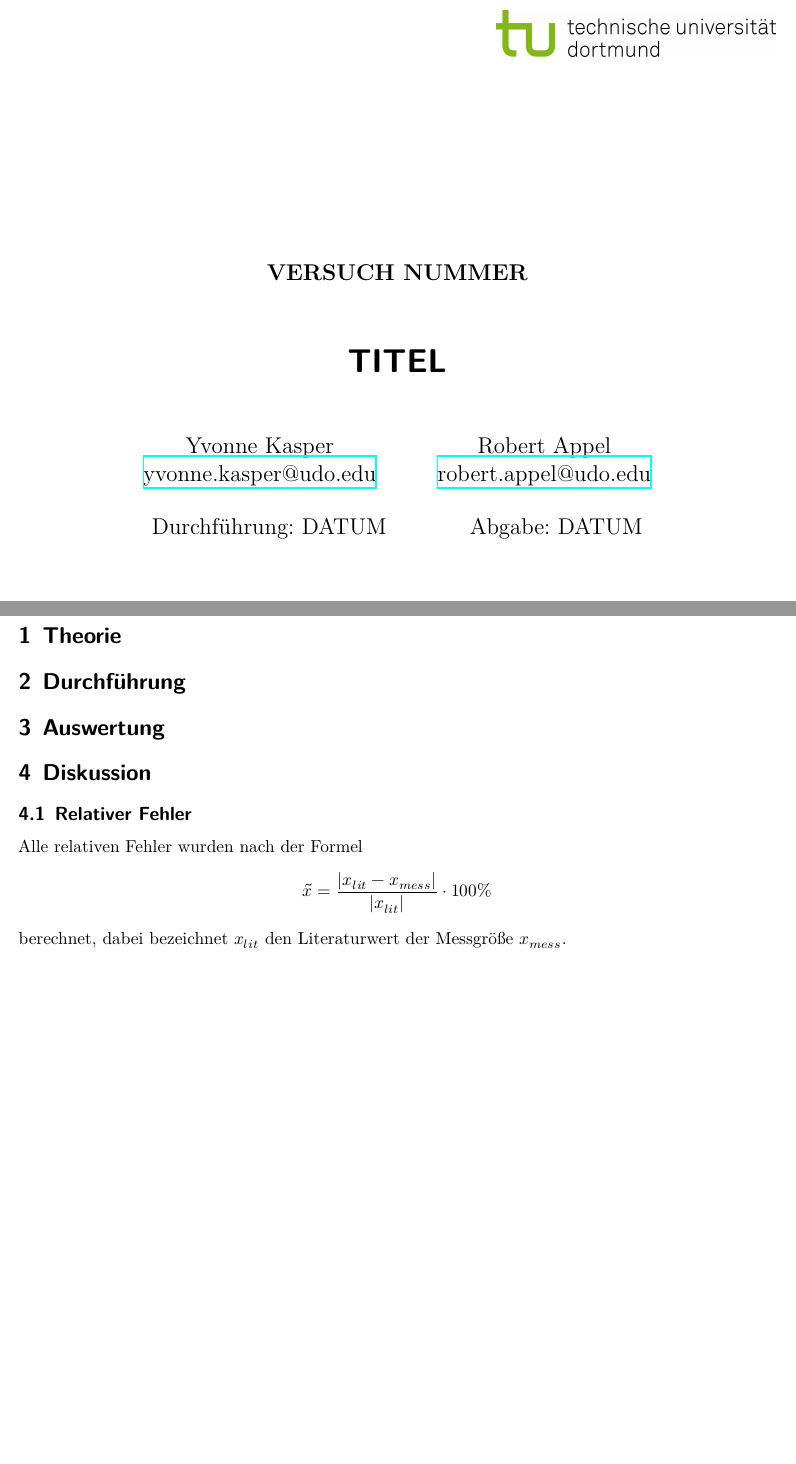
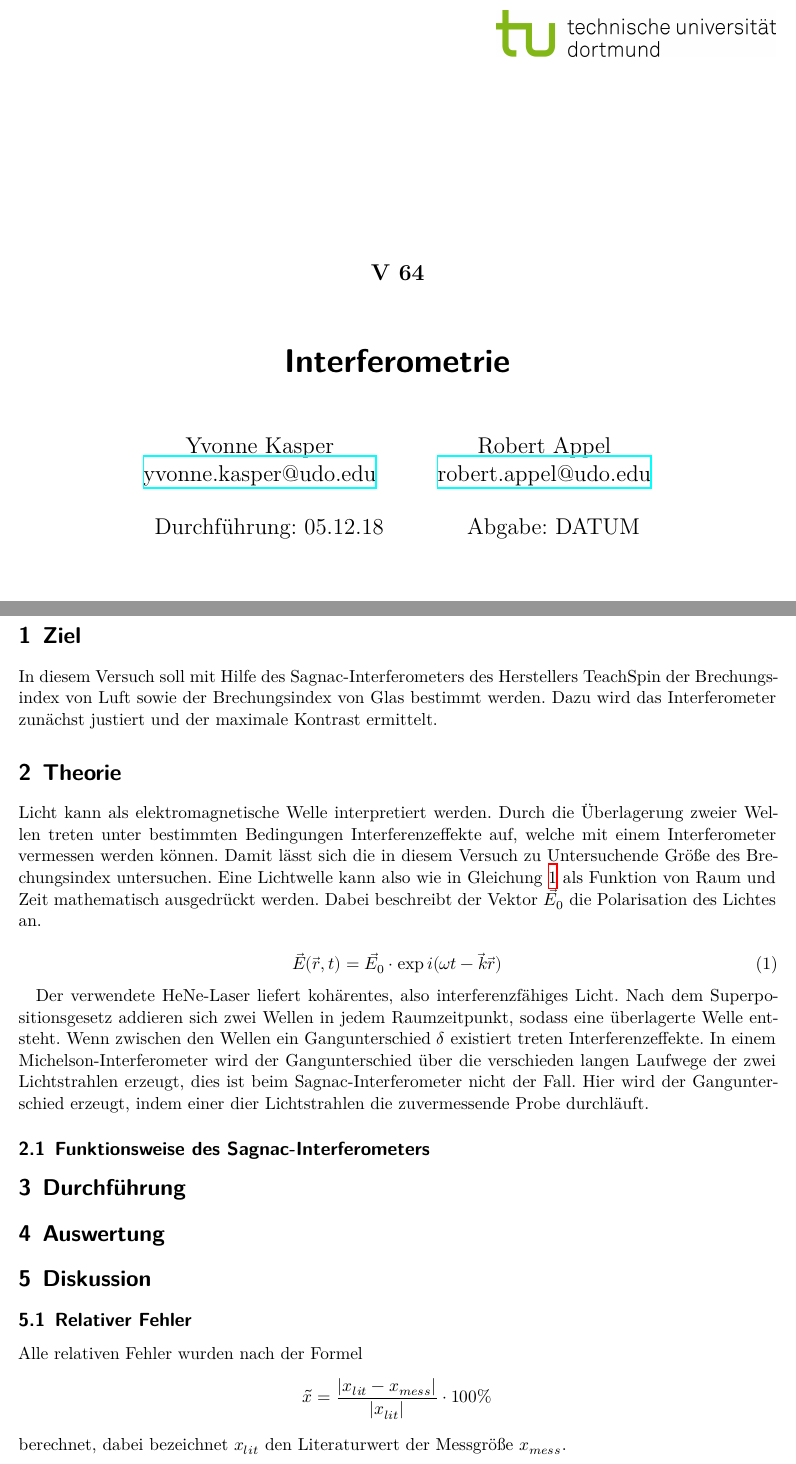
Before and after one commit to kasperyvonne/MasterFP, a LaTeX document (V64-Interferometrie/main.tex, which reads V64-Interferometrie/content/theorie.tex, V64-Interferometrie/content/ziel.tex): two parts of pages 1 and 3 of 3, joined at a grey line, cut at the place of the change, the shorter picture padded with empty space. Compiled offline with XeLaTeX.

Commit message:
erster Teil der Theorie

```diff
--- a/V64-Interferometrie/content/theorie.tex
+++ b/V64-Interferometrie/content/theorie.tex
@@ -1,2 +1,23 @@
 \section{Theorie}
 \label{sec:Theorie}
+Licht kann als elektromagnetische Welle interpretiert werden. Durch die Überlagerung
+zweier Wellen treten unter bestimmten Bedingungen Interferenzeffekte auf, welche mit
+einem Interferometer vermessen werden können. Damit lässt sich die in diesem Versuch
+zu Untersuchende Größe des Brechungsindex untersuchen.
+Eine Lichtwelle kann also wie in Gleichung \ref{eq:Welle} als Funktion von Raum und Zeit
+mathematisch ausgedrückt werden. Dabei beschreibt der Vektor $\vec{E_0}$ die Polarisation des Lichtes an.
+
+\begin{equation}
+	\vec{E}(\vec{r},t) = \vec{E_0}\cdot \exp i(\omega t - \vec{k}\vec{r})
+\label{eq:Welle}
+\end{equation}
+
+Der verwendete HeNe-Laser liefert kohärentes, also interferenzfähiges Licht.
+Nach dem Superpositionsgesetz addieren sich zwei Wellen in jedem Raumzeitpunkt,
+sodass eine überlagerte Welle entsteht. Wenn zwischen den Wellen ein Gangunterschied
+$\delta$ existiert treten Interferenzeffekte. In einem Michelson-Interferometer wird der
+Gangunterschied über die verschieden langen Laufwege der zwei Lichtstrahlen erzeugt, dies ist
+beim Sagnac-Interferometer nicht der Fall. Hier wird der Gangunterschied erzeugt, indem
+einer dier Lichtstrahlen die zuvermessende Probe durchläuft.
+
+\subsection{Funktionsweise des Sagnac-Interferometers}
--- /dev/null
+++ b/V64-Interferometrie/content/ziel.tex
@@ -0,0 +1,5 @@
+\section{Ziel}
+\label{sec:Ziel}
+In diesem Versuch soll mit Hilfe des Sagnac-Interferometers des Herstellers TeachSpin
+der Brechungsindex von Luft sowie der Brechungsindex von Glas bestimmt werden. Dazu wird das Interferometer
+zunächst justiert und der maximale Kontrast ermittelt.
--- a/V64-Interferometrie/main.tex
+++ b/V64-Interferometrie/main.tex
@@ -1,9 +1,9 @@
 \input{header.tex}
 
-\subject{VERSUCH NUMMER}
-\title{TITEL}
+\subject{V 64}
+\title{Interferometrie}
 \date{
-  Durchführung: DATUM
+  Durchführung: 05.12.18
   \hspace{3em}
   Abgabe: DATUM
 }
@@ -15,6 +15,7 @@
 \tableofcontents
 \newpage
 \setcounter{page}{1}
+\input{content/ziel.tex}
 \input{content/theorie.tex}
 \input{content/durchfuehrung.tex}
 \input{content/auswertung.tex}
```
